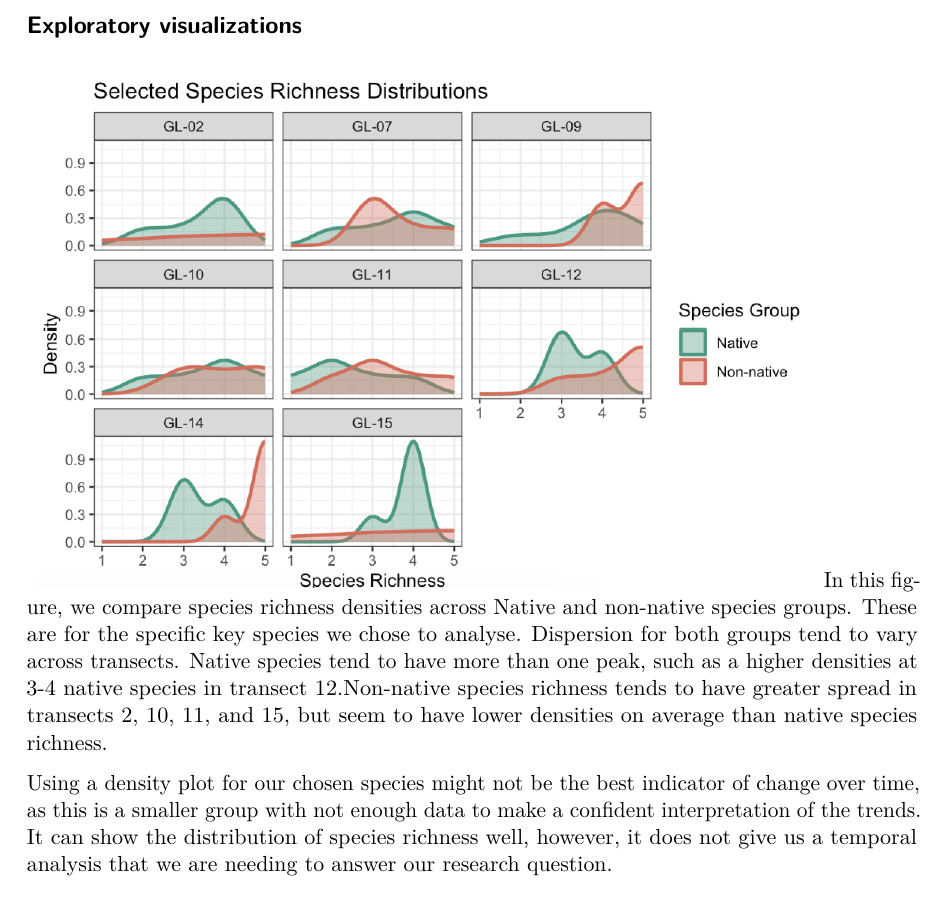
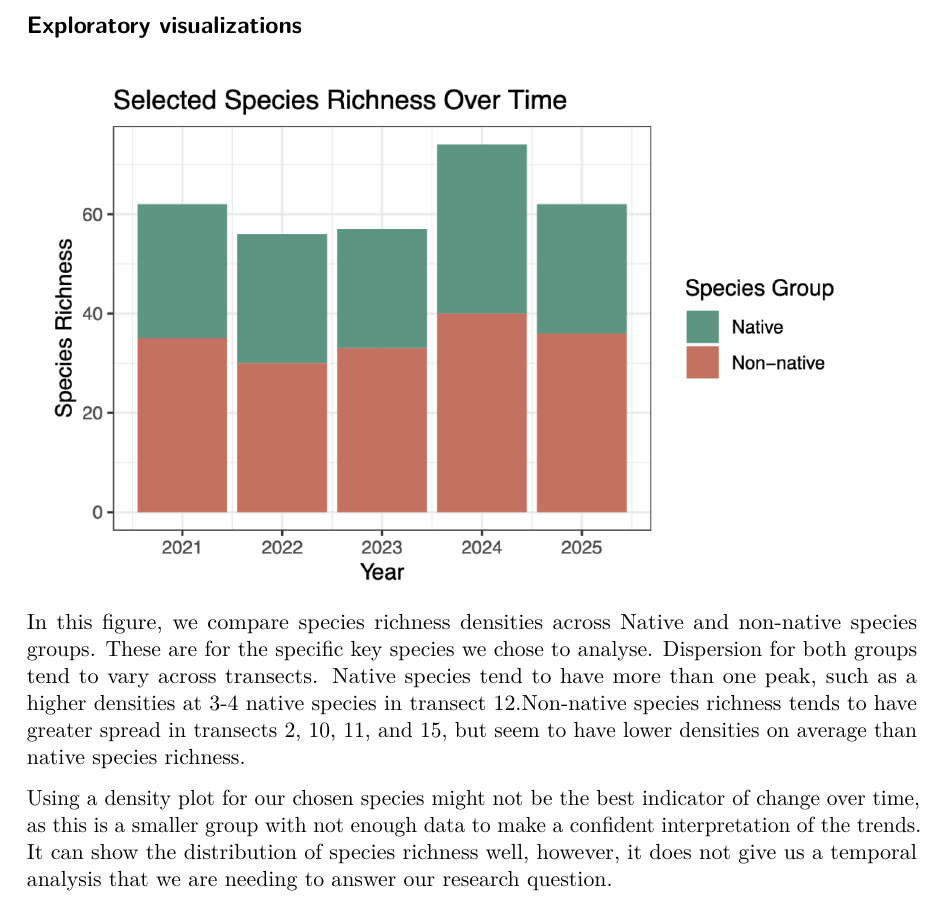
Before and after one commit to alyssahagele29/193-group-project, a Quarto document (code/timeline-check-in.qmd): part of page 5 of 7, cut so that both start at the same text. The pictures show the output file code/timeline-check-in.pdf that the author committed with the source.

Commit message:
adding revised images to image folder (ends in RV), adding revised imaged to timeline check in pdf + qmd

```diff
--- a/code/timeline-check-in.qmd
+++ b/code/timeline-check-in.qmd
@@ -34,12 +34,12 @@
 
 ## Exploratory visualizations
 
-![Figure 3](../images/chosen-specues-richness-distributions.png)
+![Figure 3](../images/chosen-specues-richness-distributionsRV.png)
 In this figure, we compare species richness densities across Native and non-native species groups. These are for the specific key species we chose to analyse. Dispersion for both groups tend to vary across transects. Native species tend to have more than one peak, such as a higher densities at 3-4 native species in transect 12.Non-native species richness tends to have greater spread in transects 2, 10, 11, and 15, but seem to have lower densities on average than native species richness.
 
 Using a density plot for our chosen species might not be the best indicator of change over time, as this is a smaller group with not enough data to make a confident interpretation of the trends. It can show the distribution of species richness well, however, it does not give us a temporal analysis that we are needing to answer our research question.
 
-![Figure 4](../images/native-non-native-richness-distributions.png)
+![Figure 4](../images/native-non-native-richness-distributionsRV.png)
 In this figure, we compare species richness densities across Native and non-native species groups for *all* species types that occur in the grassland habitat. Compared to our first density graph, there is a greater range of species richness for this plot (up to 25 species per transect). There is also a significant difference between the shape of each plot for native vs. non-native species richness. On average, native species have peaks of higher densities that occur at low species richness (around 0-10 species occurrences), whereas non-native species have peaks at high species richness (around 10-20 species occurrences).
 
 Again, a density plot is not able to tell us temporal trends which is significant to answering our research question. However, looking at species richness across all species gives us a better indication of how non-native richness is higher, which could indicate that non-native species presence is higher than native species presence in general.
```
Also changed, not shown: code/timeline-check-in.pdf, images/chosen-specues-richness-distributionsRV.png (added), images/native-non-native-richness-distributionsRV.png (added), 2 other files.
